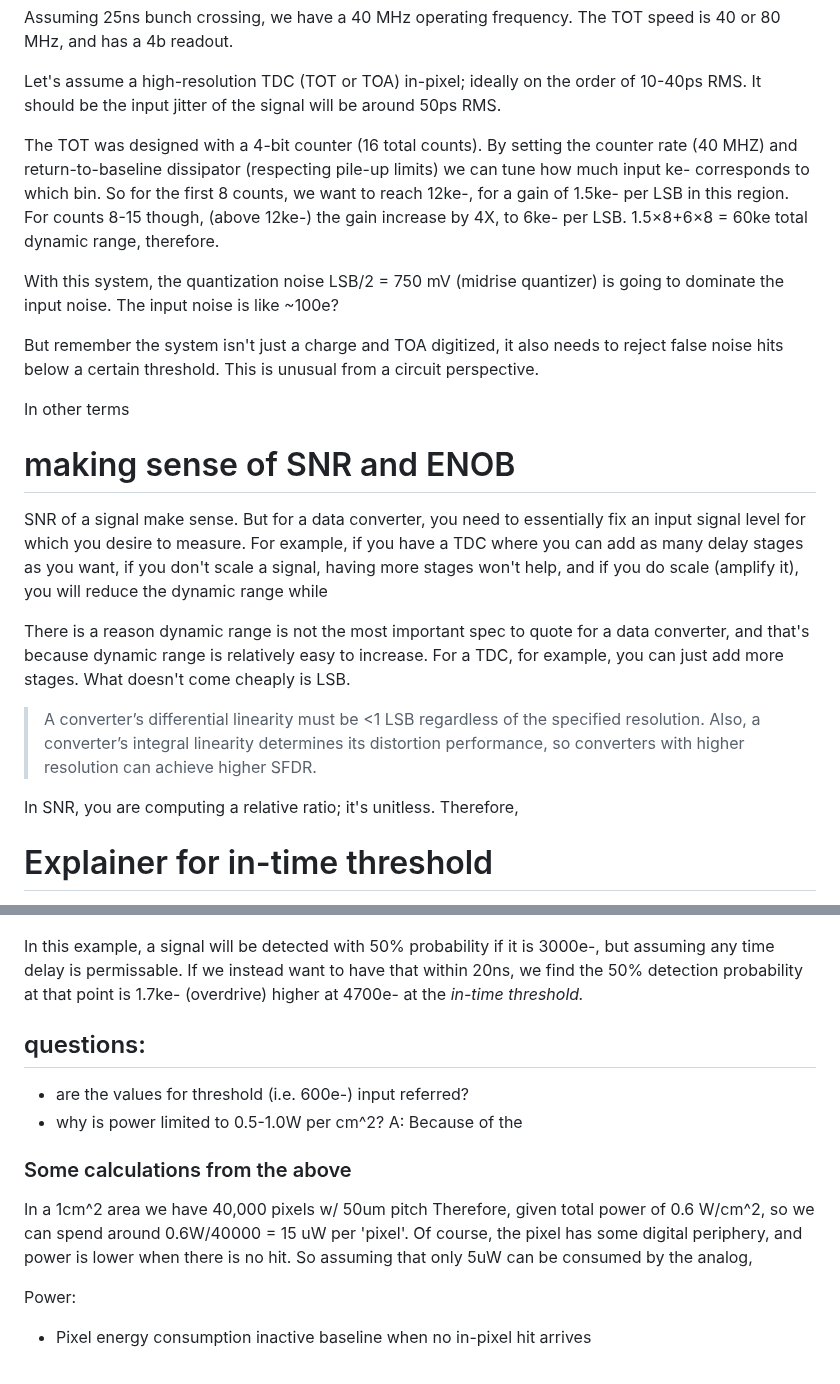
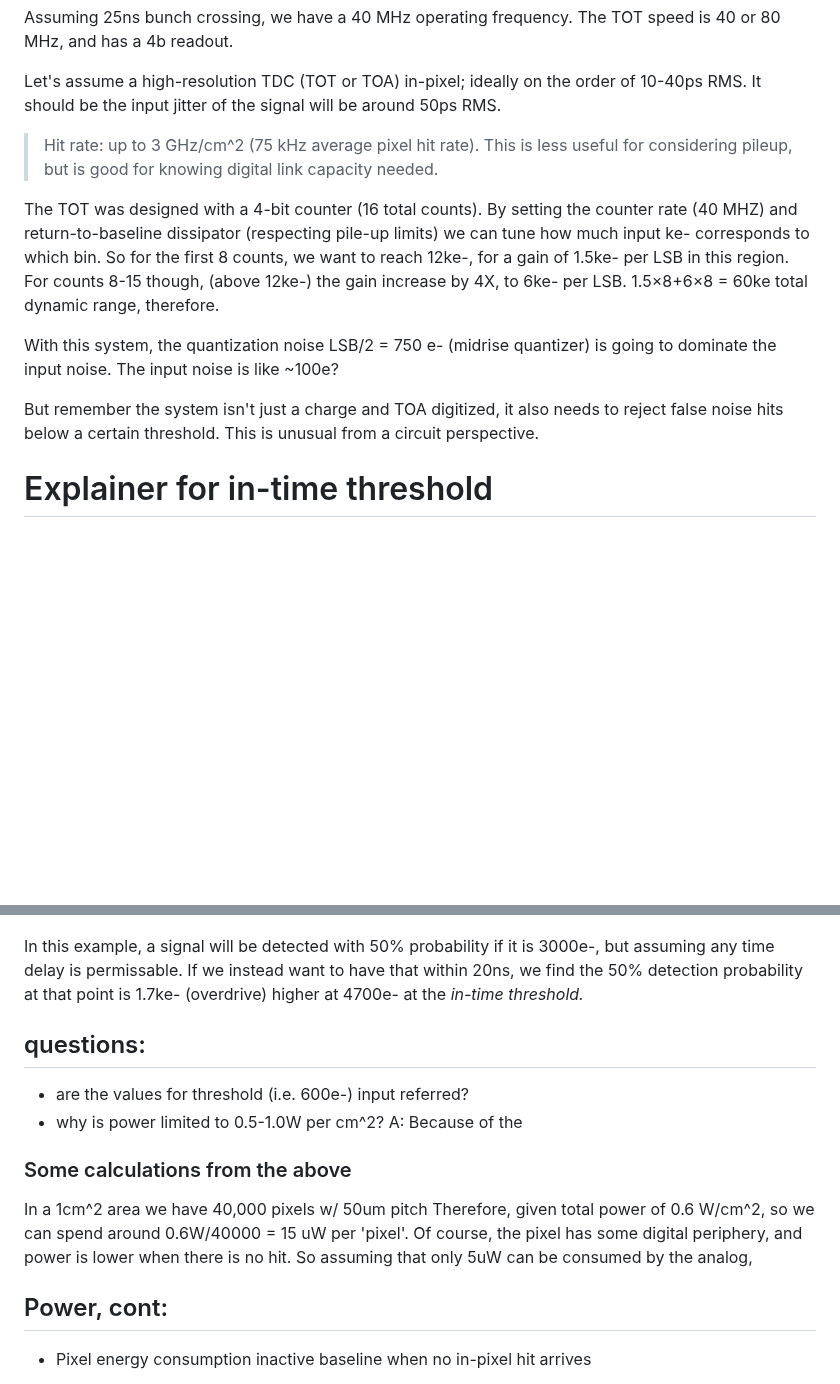
Before and after one commit to kcaisley/kcaisley, a Markdown page: electronics/detector_signal_chain.md, 2 parts joined by grey strips. Rendered like a GitHub page; blank space fills up the shorter version.

```diff
--- a/electronics/detector_signal_chain.md
+++ b/electronics/detector_signal_chain.md
@@ -216,26 +216,13 @@ Assuming 25ns bunch crossing, we have a 40 MHz operating frequency. The TOT spee
 
 Let's assume a high-resolution TDC (TOT or TOA) in-pixel; ideally on the order of 10-40ps RMS. It should be the input jitter of the signal will be around 50ps RMS.
 
-
+> Hit rate: up to 3 GHz/cm^2 (75 kHz average pixel hit rate). This is less useful for considering pileup, but is good for knowing digital link capacity needed.
 
 The TOT was designed with a 4-bit counter (16 total counts). By setting the counter rate (40 MHZ) and return-to-baseline dissipator (respecting pile-up limits) we can tune how much input ke- corresponds to which bin. So for the first 8 counts, we want to reach 12ke-, for a gain of 1.5ke- per LSB in this region. For counts 8-15 though,  (above 12ke-) the gain increase by 4X, to 6ke- per LSB. 1.5×8+6×8 = 60ke total dynamic range, therefore.
 
-With this system, the quantization noise LSB/2 = 750 mV (midrise quantizer) is going to dominate the input noise. The input noise is like ~100e?
+With this system, the quantization noise LSB/2 = 750 e- (midrise quantizer) is going to dominate the input noise. The input noise is like ~100e?
 
 But remember the system isn't just a charge and TOA digitized, it also needs to reject false noise hits below a certain threshold. This is unusual from a circuit perspective.
-
-In other terms
-
-# making sense of SNR and ENOB
-
-SNR of a signal make sense. But for a data converter, you need to essentially fix an input signal level for which you desire to measure. For example, if you have a TDC where you can add as many delay stages as you want, if you don't scale a signal, having more stages won't help, and if you do scale (amplify it), you will reduce the dynamic range while
-
-There is a reason dynamic range is not the most important spec to quote for a data converter, and that's because dynamic range is relatively easy to increase. For a TDC, for example, you can just add more stages. What doesn't come cheaply is LSB.
-
-> A converter’s differential linearity must be <1 LSB regardless of the specified resolution. Also, a converter’s integral linearity determines its distortion performance, so converters with higher resolution can achieve higher SFDR.
-
-In SNR, you are computing a relative ratio; it's unitless. Therefore,
-
 
 # Explainer for in-time threshold
 
@@ -244,10 +231,6 @@ In-time threshold, means a hit which can be correctly assigned to the correct 25
 ![Alt text](image-2.png)
 
 In this example, a signal will be detected with 50% probability if it is 3000e-, but assuming any time delay is permissable. If we instead want to have that within 20ns, we find the 50% detection probability at that point is 1.7ke- (overdrive) higher at 4700e- at the *in-time threshold.*
-
-
-
-
 
 ## questions:
 
@@ -260,10 +243,7 @@ In a 1cm^2 area we have 40,000 pixels w/ 50um pitch
 Therefore, given total power of 0.6 W/cm^2, so we can spend around 0.6W/40000 = 15 uW per 'pixel'.
 Of course, the pixel has some digital periphery, and power is lower when there is no hit. So assuming that only 5uW can be consumed by the analog,
 
-
-
-
-Power:
+## Power, cont:
 
 * Pixel energy consumption inactive baseline when no in-pixel hit arrives
 
```
Also changed, not shown: other parts of electronics/detector_signal_chain.md (+41 -0 lines).
